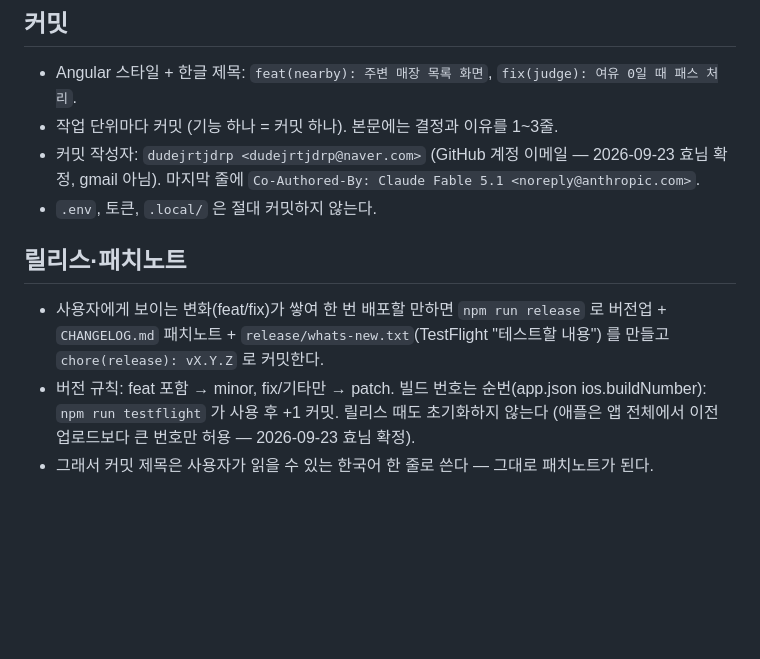
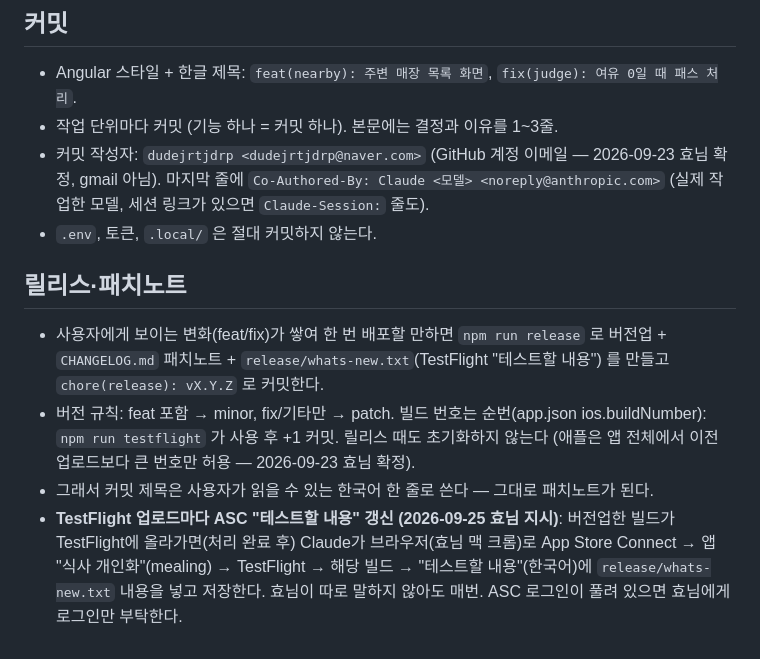
Before and after one commit to dudejrtjdrp/mealfit, a Markdown page: CLAUDE.md, the part around the change. Drawn GitHub-style; blank space fills up the shorter version.

Commit message:
docs: TestFlight 업로드마다 ASC '테스트할 내용'을 갱신하는 규칙 추가
- 2026-09-25 효님 지시: 버전업해 TestFlight에 올릴 때마다 Claude가 브라우저로 ASC 빌드의 테스트할 내용을 release/whats-new.txt 로 채운다.
- 커밋 꼬리 줄은 실제 작업한 모델 이름을 쓰도록 정리.

Co-Authored-By: Claude Opus 5.5 <noreply@anthropic.com>
Claude-Session: https://claude.ai/code/session_01HRNLZdN7GX9Gsr3XFgjSNE

```diff
--- a/CLAUDE.md
+++ b/CLAUDE.md
@@ -49,10 +49,11 @@ docs/                    IA, 시안, 결정 기록
 ## 커밋
 - Angular 스타일 + 한글 제목: `feat(nearby): 주변 매장 목록 화면`, `fix(judge): 여유 0일 때 패스 처리`.
 - 작업 단위마다 커밋 (기능 하나 = 커밋 하나). 본문에는 결정과 이유를 1~3줄.
-- 커밋 작성자: `dudejrtjdrp <dudejrtjdrp@naver.com>` (GitHub 계정 이메일 — 2026-09-23 효님 확정, gmail 아님). 마지막 줄에 `Co-Authored-By: Claude Fable 5.1 <noreply@anthropic.com>`.
+- 커밋 작성자: `dudejrtjdrp <dudejrtjdrp@naver.com>` (GitHub 계정 이메일 — 2026-09-23 효님 확정, gmail 아님). 마지막 줄에 `Co-Authored-By: Claude <모델> <noreply@anthropic.com>` (실제 작업한 모델, 세션 링크가 있으면 `Claude-Session:` 줄도).
 - `.env`, 토큰, `.local/` 은 절대 커밋하지 않는다.
 
 ## 릴리스·패치노트
 - 사용자에게 보이는 변화(feat/fix)가 쌓여 한 번 배포할 만하면 `npm run release` 로 버전업 + `CHANGELOG.md` 패치노트 + `release/whats-new.txt`(TestFlight "테스트할 내용") 를 만들고 `chore(release): vX.Y.Z` 로 커밋한다.
 - 버전 규칙: feat 포함 → minor, fix/기타만 → patch. 빌드 번호는 순번(app.json ios.buildNumber): `npm run testflight` 가 사용 후 +1 커밋. 릴리스 때도 초기화하지 않는다 (애플은 앱 전체에서 이전 업로드보다 큰 번호만 허용 — 2026-09-23 효님 확정).
 - 그래서 커밋 제목은 사용자가 읽을 수 있는 한국어 한 줄로 쓴다 — 그대로 패치노트가 된다.
+- **TestFlight 업로드마다 ASC "테스트할 내용" 갱신 (2026-09-25 효님 지시)**: 버전업한 빌드가 TestFlight에 올라가면(처리 완료 후) Claude가 브라우저(효님 맥 크롬)로 App Store Connect → 앱 "식사 개인화"(mealing) → TestFlight → 해당 빌드 → "테스트할 내용"(한국어)에 `release/whats-new.txt` 내용을 넣고 저장한다. 효님이 따로 말하지 않아도 매번. ASC 로그인이 풀려 있으면 효님에게 로그인만 부탁한다.
```
